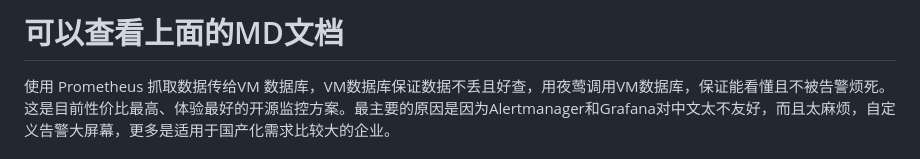
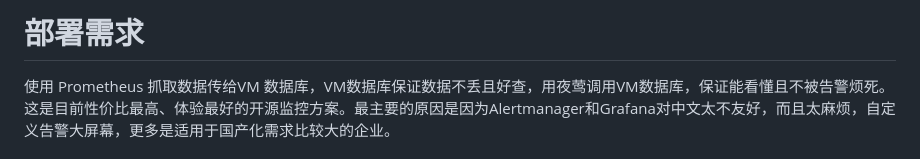
Before and after one commit to 22f5sjgvq5-slphyl/-, a Markdown page: README.md, the part around one of its changes. Rendered like a GitHub page.

```diff
--- a/README.md
+++ b/README.md
@@ -1,4 +1,4 @@
-# 可以查看上面的MD文档
+# 部署需求
 使用 Prometheus 抓取数据传给VM 数据库，VM数据库保证数据不丢且好查，用夜莺调用VM数据库，保证能看懂且不被告警烦死。这是目前性价比最高、体验最好的开源监控方案。最主要的原因是因为Alertmanager和Grafana对中文太不友好，而且太麻烦，自定义告警大屏幕，更多是适用于国产化需求比较大的企业。
 # 作者联系V： 1509133254
 # 欢迎大佬一起探讨。
```
Also changed, not shown: other parts of README.md (+3 -2 lines).
